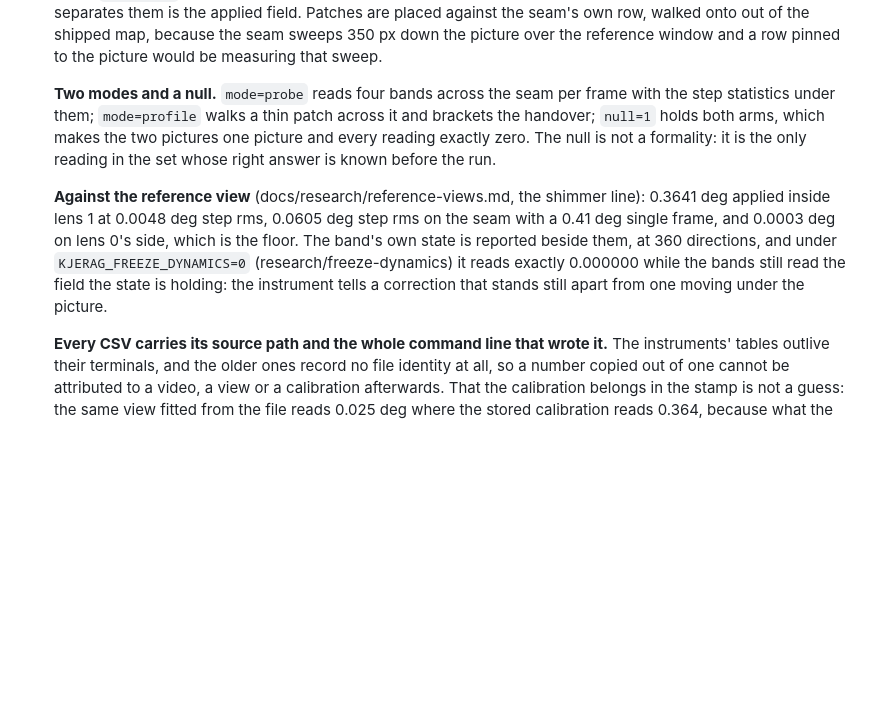
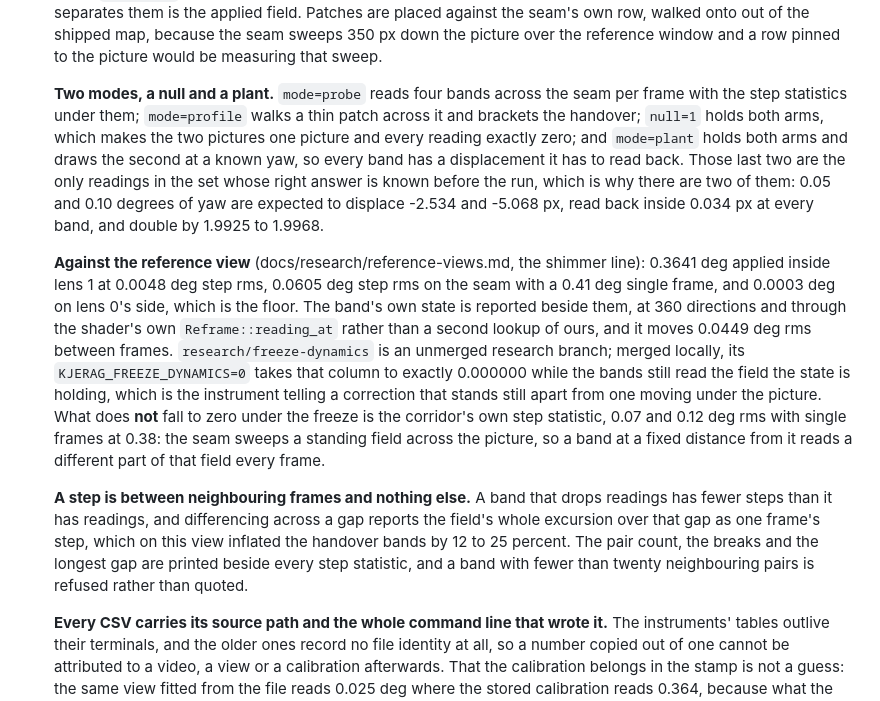
Before and after one commit to aeharding/kjerag, a Markdown page: docs/ROADMAP.md, the part around the change. Drawn GitHub-style; blank space fills up the shorter version.

Commit message:
The registry says which of the shear bands is fragile, and the roadmap says the freeze branch is unmerged

```diff
--- a/docs/ROADMAP.md
+++ b/docs/ROADMAP.md
@@ -569,21 +569,38 @@ live, no keyframe UI ever.
   the seam sweeps 350 px down the picture over the reference window and a row
   pinned to the picture would be measuring that sweep.
 
-  **Two modes and a null.** `mode=probe` reads four bands across the seam per
-  frame with the step statistics under them; `mode=profile` walks a thin patch
-  across it and brackets the handover; `null=1` holds both arms, which makes
-  the two pictures one picture and every reading exactly zero. The null is not
-  a formality: it is the only reading in the set whose right answer is known
-  before the run.
+  **Two modes, a null and a plant.** `mode=probe` reads four bands across the
+  seam per frame with the step statistics under them; `mode=profile` walks a
+  thin patch across it and brackets the handover; `null=1` holds both arms,
+  which makes the two pictures one picture and every reading exactly zero; and
+  `mode=plant` holds both arms and draws the second at a known yaw, so every
+  band has a displacement it has to read back. Those last two are the only
+  readings in the set whose right answer is known before the run, which is why
+  there are two of them: 0.05 and 0.10 degrees of yaw are expected to displace
+  -2.534 and -5.068 px, read back inside 0.034 px at every band, and double by
+  1.9925 to 1.9968.
 
   **Against the reference view** (docs/research/reference-views.md, the shimmer
   line): 0.3641 deg applied inside lens 1 at 0.0048 deg step rms, 0.0605 deg
   step rms on the seam with a 0.41 deg single frame, and 0.0003 deg on lens 0's
   side, which is the floor. The band's own state is reported beside them, at
-  360 directions, and under `KJERAG_FREEZE_DYNAMICS=0` (research/freeze-dynamics)
-  it reads exactly 0.000000 while the bands still read the field the state is
-  holding: the instrument tells a correction that stands still apart from one
-  moving under the picture.
+  360 directions and through the shader's own `Reframe::reading_at` rather than
+  a second lookup of ours, and it moves 0.0449 deg rms between frames.
+  `research/freeze-dynamics` is an unmerged research branch; merged locally,
+  its `KJERAG_FREEZE_DYNAMICS=0` takes that column to exactly 0.000000 while
+  the bands still read the field the state is holding, which is the instrument
+  telling a correction that stands still apart from one moving under the
+  picture. What does **not** fall to zero under the freeze is the corridor's
+  own step statistic, 0.07 and 0.12 deg rms with single frames at 0.38: the
+  seam sweeps a standing field across the picture, so a band at a fixed
+  distance from it reads a different part of that field every frame.
+
+  **A step is between neighbouring frames and nothing else.** A band that drops
+  readings has fewer steps than it has readings, and differencing across a gap
+  reports the field's whole excursion over that gap as one frame's step, which
+  on this view inflated the handover bands by 12 to 25 percent. The pair count,
+  the breaks and the longest gap are printed beside every step statistic, and a
+  band with fewer than twenty neighbouring pairs is refused rather than quoted.
 
   **Every CSV carries its source path and the whole command line that wrote
   it.** The instruments' tables outlive their terminals, and the older ones
```
Also changed, not shown: docs/research/reference-views.md (+14 -5 lines).
